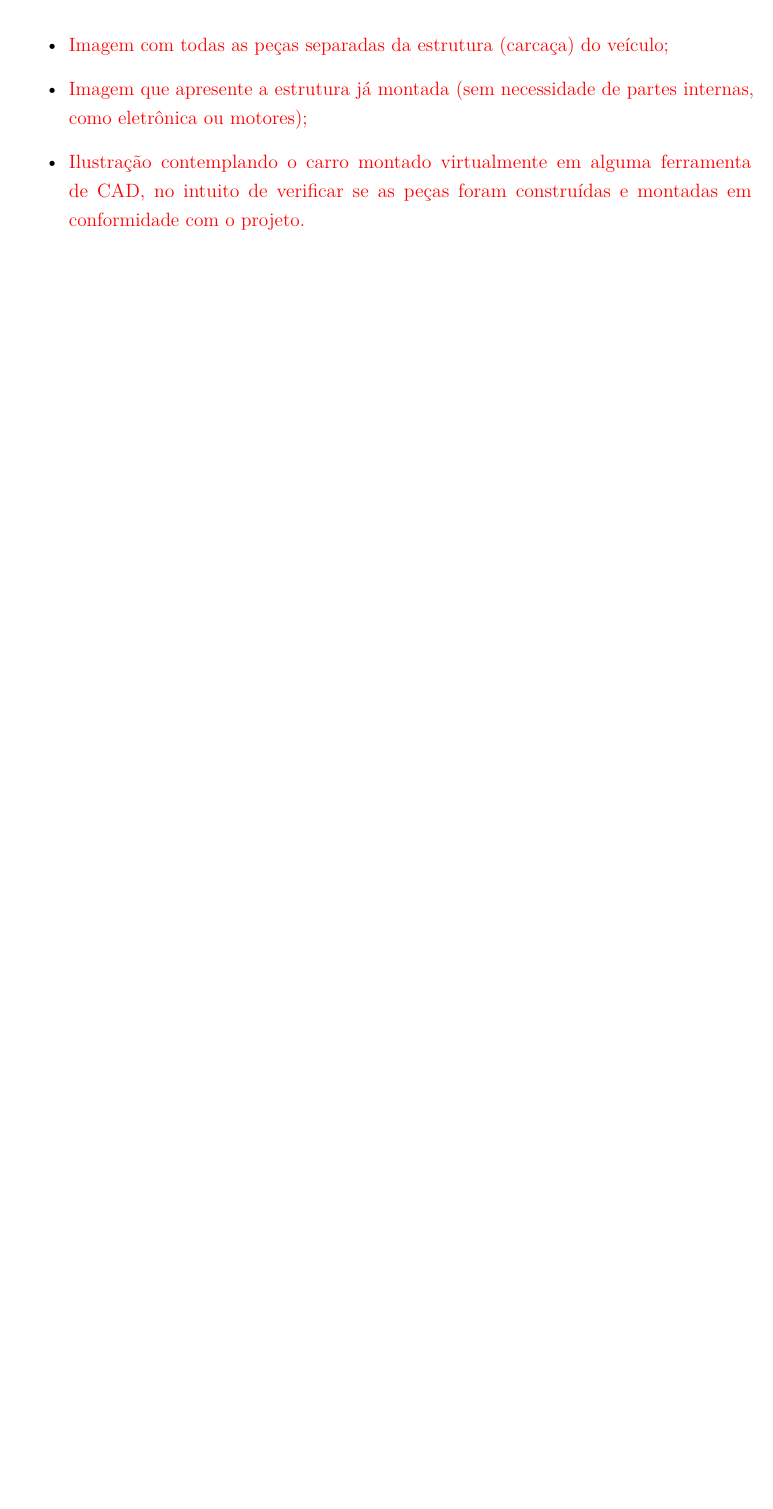
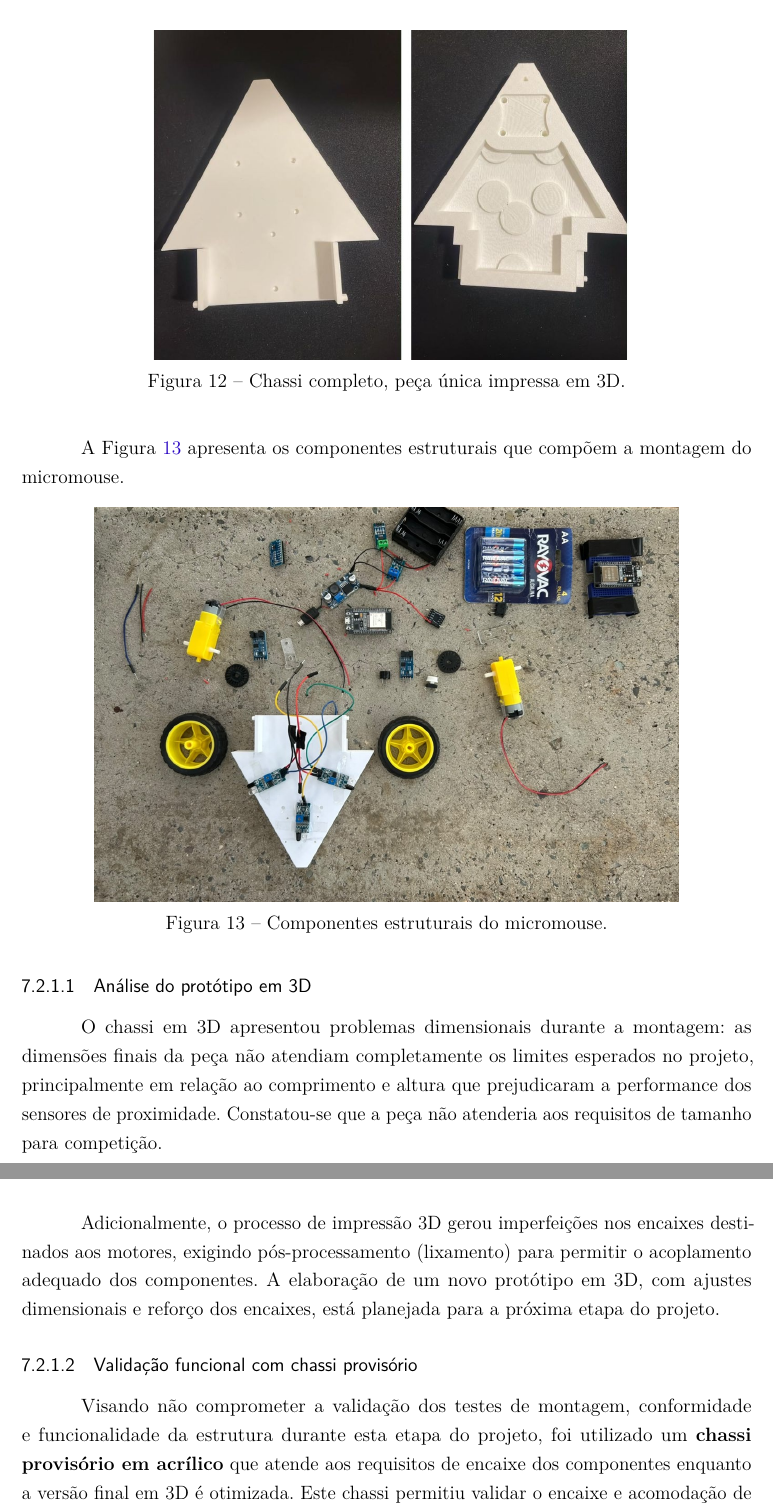
Before and after one commit to fcte-pi1/2026_1_PI1_Grupo01_Juliana, a LaTeX thesis (docs/relatorio/relatorio.tex, which reads docs/relatorio/editaveis/09_resultados.tex): part of page 49 of 69 before the commit and two parts of pages 51 and 52 of 72 after it, the two joined at a grey line, cut at the place of the change, the shorter picture padded with empty space. Compiled offline with pdfLaTeX.

Commit message:
docs(relatorio): detalha testes do chassi

```diff
--- a/docs/relatorio/editaveis/09_resultados.tex
+++ b/docs/relatorio/editaveis/09_resultados.tex
@@ -14,10 +14,5 @@
 
 \section{Testes da estrutura}
 
-\textcolor{red}{Apresentar com detalhes os testes feitos para conferir se os objetivos da estrutura foram atendidos, incluindo:}
+% \textcolor{red}{Apresentar com detalhes os testes feitos para conferir se os objetivos da estrutura foram atendidos, incluindo:}
 
-\begin{itemize}
-    \item \textcolor{red}{Imagem com todas as peças separadas da estrutura (carcaça) do veículo;}
-    \item \textcolor{red}{Imagem que apresente a estrutura já montada (sem necessidade de partes internas, como eletrônica ou motores);}
-    \item \textcolor{red}{Ilustração contemplando o carro montado virtualmente em alguma ferramenta de CAD, no intuito de verificar se as peças foram construídas e montadas em conformidade com o projeto.}
-\end{itemize}
@@ -23,0 +31,25 @@
+\begin{figure}[H]
+    \centering
+    \includegraphics[width=0.8\linewidth]{figuras/impresso.jpg}
+    \caption{Chassi completo, peça única impressa em 3D.}
+    \label{fig:chassi_impresso}
+\end{figure}
+
+A Figura \ref{fig:chassi_desmontado} apresenta os componentes estruturais que compõem a montagem do micromouse.
+
+\begin{figure}[H]
+    \centering
+    \includegraphics[width=0.8\linewidth]{figuras/desmontado.jpeg}
+    \caption{Componentes estruturais do micromouse.}
+    \label{fig:chassi_desmontado}
+\end{figure}
+
+\subsubsection{Análise do protótipo em 3D}
+
+O chassi em 3D apresentou problemas dimensionais durante a montagem: as dimensões finais da peça não atendiam completamente os limites esperados no projeto, principalmente em relação ao comprimento e altura que prejudicaram a performance dos sensores de proximidade. Constatou-se que a peça não atenderia aos requisitos de tamanho para competição.
+
+Adicionalmente, o processo de impressão 3D gerou imperfeições nos encaixes destinados aos motores, exigindo pós-processamento (lixamento) para permitir o acoplamento adequado dos componentes. A elaboração de um novo protótipo em 3D, com ajustes dimensionais e reforço dos encaixes, está planejada para a próxima etapa do projeto.
+
+\subsubsection{Validação funcional com chassi provisório}
+
+Visando não comprometer a validação dos testes de montagem, conformidade e funcionalidade da estrutura durante esta etapa do projeto, foi utilizado um \textbf{chassi provisório em acrílico} que atende aos requisitos de encaixe dos componentes enquanto a versão final em 3D é otimizada. Este chassi permitiu validar o encaixe e acomodação de todos os componentes eletrônicos (bateria, motores, sensores, protoboard), a estabilidade estrutural durante operação e a confirmação de que a arquitetura projetada é viável
```
Also changed, not shown: docs/relatorio/editaveis/08_cronograma.tex (+1 -1 lines), docs/relatorio/figuras/desmontado.jpeg (added), docs/relatorio/figuras/impresso.jpg (added), docs/relatorio/editaveis/09_resultados.tex (29 more changed lines).
